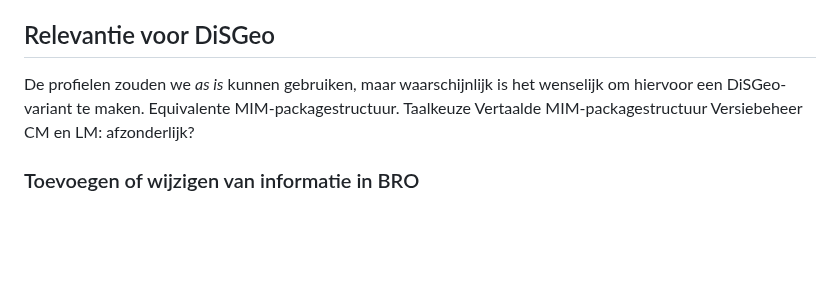
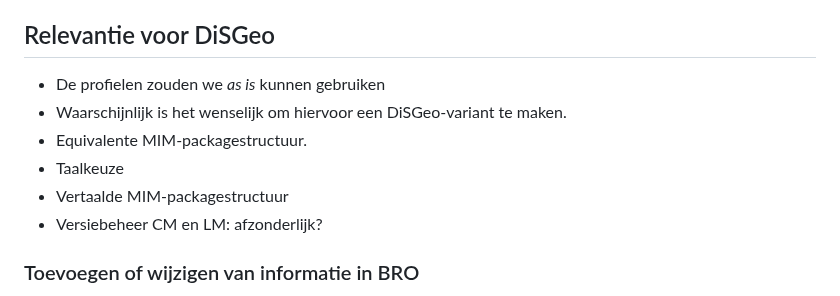
Before and after one commit to Geonovum/disgeo-im, a Markdown page: werkwijze_bro_verkennen.md, the part around the change. Drawn GitHub-style; blank space fills up the shorter version.

Commit message:
edit list

```diff
--- a/werkwijze_bro_verkennen.md
+++ b/werkwijze_bro_verkennen.md
@@ -74,12 +74,12 @@ Controleer op basis van het _process report_ van Imvertor op specifieke onderdel
  - Daarnaast wordt een Imvertor-bug handmatig gecorrigeerd: `xs:length` (=gefixeerde lengte) vervangen door `xs:maxLength`(hier gaat het volgens de MIM-standaard om: elke lengte mogelijk, maar tot een bepaald maximum).
 
 ## Relevantie voor DiSGeo
-De profielen zouden we _as is_ kunnen gebruiken, maar waarschijnlijk is het wenselijk om hiervoor een DiSGeo-variant te maken.
-Equivalente MIM-packagestructuur.
-Taalkeuze
-Vertaalde MIM-packagestructuur
-Versiebeheer CM en LM: afzonderlijk?
-
+ - De profielen zouden we _as is_ kunnen gebruiken
+ - Waarschijnlijk is het wenselijk om hiervoor een DiSGeo-variant te maken.
+ - Equivalente MIM-packagestructuur.
+ - Taalkeuze
+ - Vertaalde MIM-packagestructuur
+ - Versiebeheer CM en LM: afzonderlijk?
 
 ### Toevoegen of wijzigen van informatie in BRO
 In de BRO moet zowel voor het indienen als wijzigen van informatie het hele document opnieuw ingediend worden. Daardoor zijn beide processen hetzelfde. Dat is een keuze, maar die heeft invloed op de transactie van gegevens.
```
